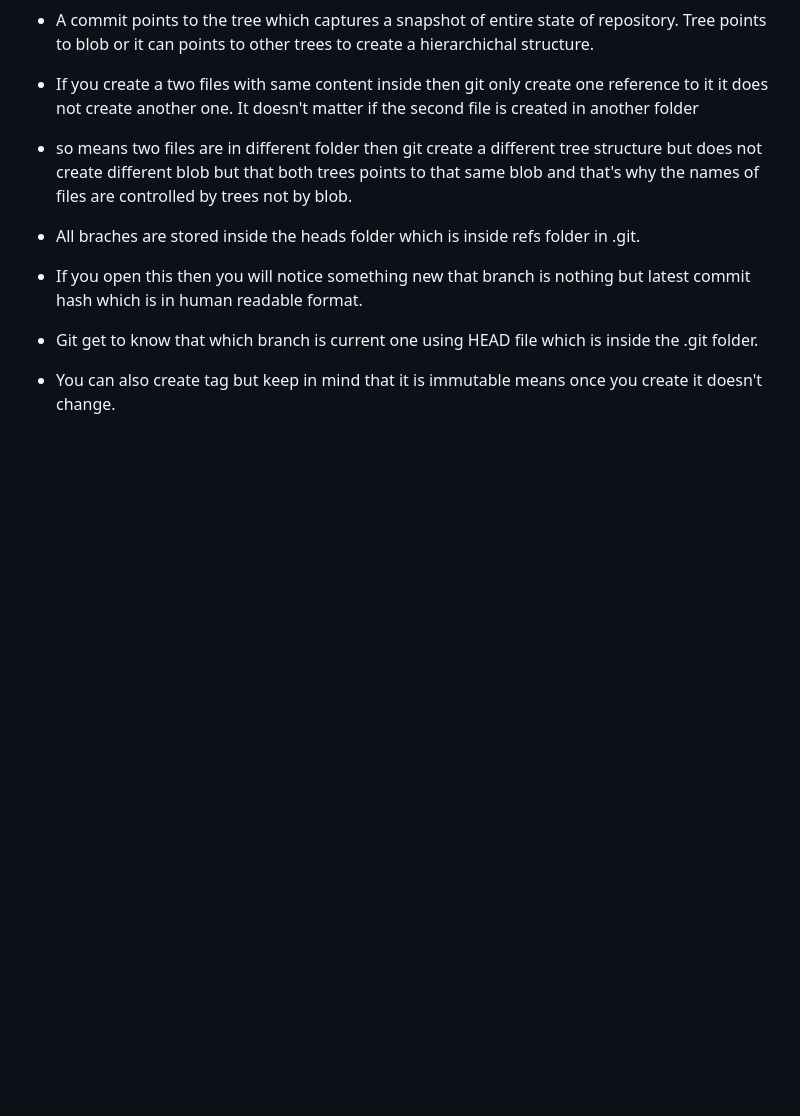
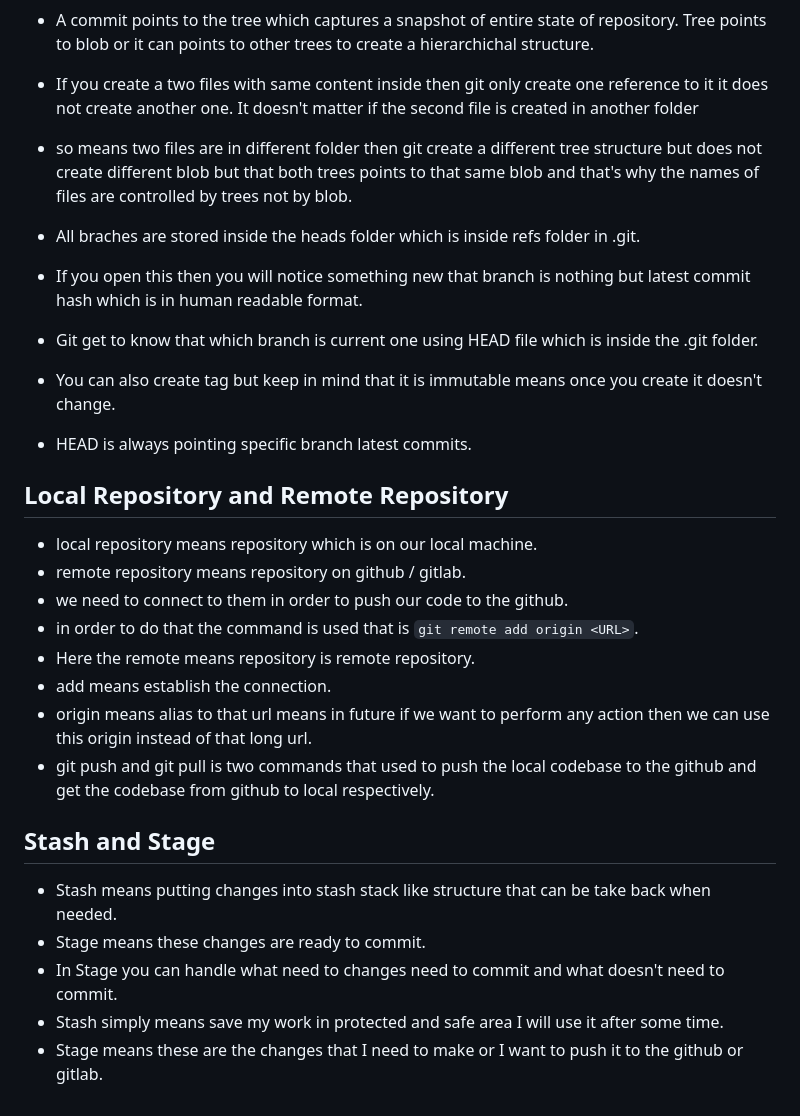
Before and after one commit to Parmesh-Weetech/Backend-Nest, a Markdown page: README.md, the part around the change. GitHub-like rendering; blank space fills up the shorter version.

Commit message:
github remote repository and git local repository

```diff
--- a/README.md
+++ b/README.md
@@ -57,3 +57,22 @@
 - If you open this then you will notice something new that branch is nothing but latest commit hash which is in human readable format.
 - Git get to know that which branch is current one using HEAD file which is inside the .git folder.
 - You can also create tag but keep in mind that it is immutable means once you create it doesn't change.
+
+- HEAD is always pointing specific branch latest commits.
+
+## Local Repository and Remote Repository
+- local repository means repository which is on our local machine.
+- remote repository means repository on github / gitlab.
+- we need to connect to them in order to push our code to the github.
+- in order to do that the command is used that is `git remote add origin <URL>`.
+- Here the remote means repository is remote repository.
+- add means establish the connection.
+- origin means alias to that url means in future if we want to perform any action then we can use this origin instead of that long url.
+- git push and git pull is two commands that used to push the local codebase to the github and get the codebase from github to local respectively.
+
+## Stash and Stage
+- Stash means putting changes into stash stack like structure that can be take back when needed.
+- Stage means these changes are ready to commit.
+- In Stage you can handle what need to changes need to commit and what doesn't need to commit.
+- Stash simply means save my work in protected and safe area I will use it after some time.
+- Stage means these are the changes that I need to make or I want to push it to the github or gitlab.
```
